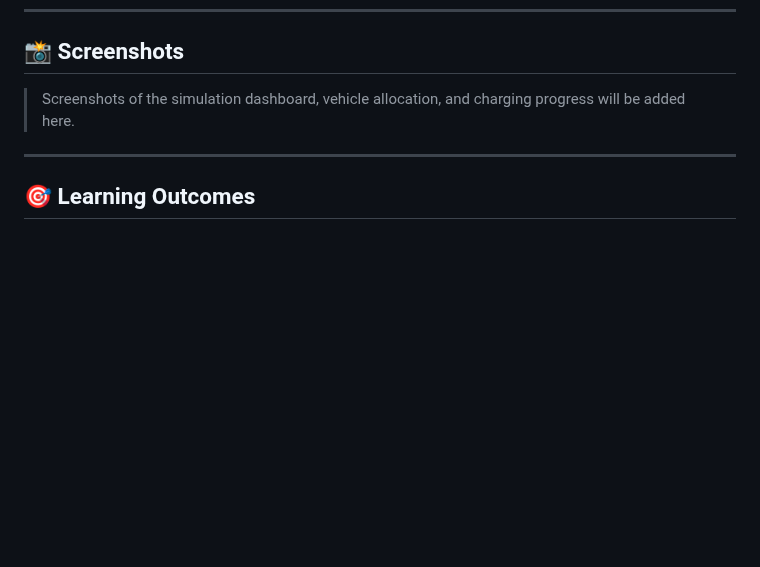
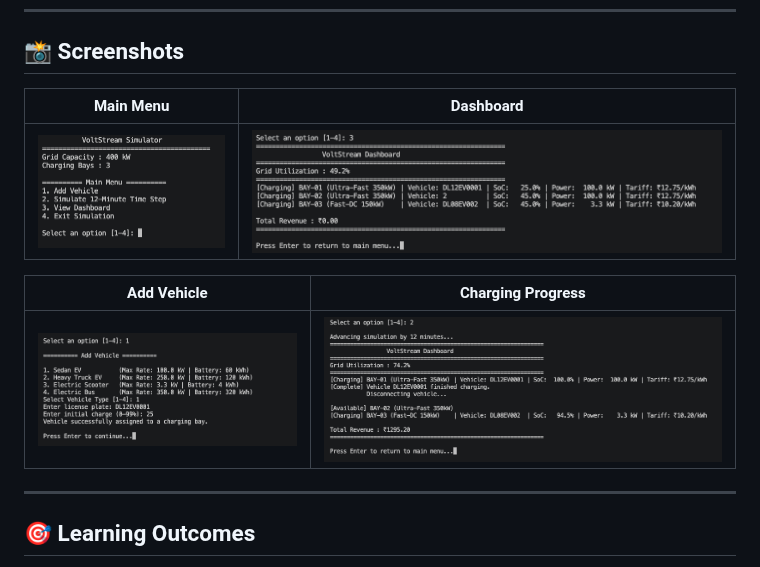
Before and after one commit to invin7/VoltStream, a Markdown page: README.md, the part around the change. GitHub-like rendering; pictures changed too: docs/add-vehicle.png (added), docs/charging-progress.png (added), docs/dashboard.png (added); blank space fills up the shorter version.

```diff
--- a/README.md
+++ b/README.md
@@ -160,7 +160,13 @@ Or simply import the project into Eclipse and run `Main.java`.
 
 ## 📸 Screenshots
 
-> Screenshots of the simulation dashboard, vehicle allocation, and charging progress will be added here.
+| Main Menu | Dashboard |
+|-----------|-----------|
+| ![](docs/main-menu.png) | ![](docs/dashboard.png) |
+
+| Add Vehicle | Charging Progress |
+|-------------|-------------------|
+| ![](docs/add-vehicle.png) | ![](docs/charging-progress.png) |
 
 ---
 
```
Also changed, not shown: 5 other files.
